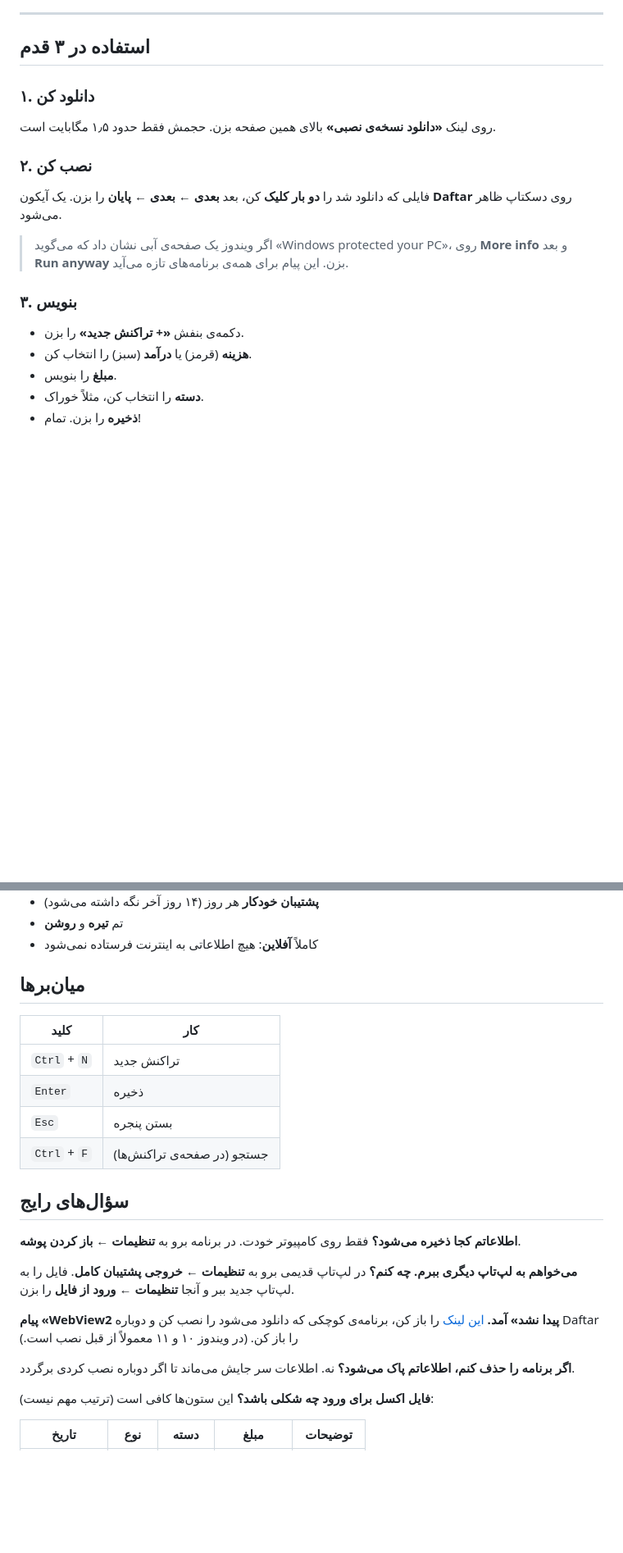
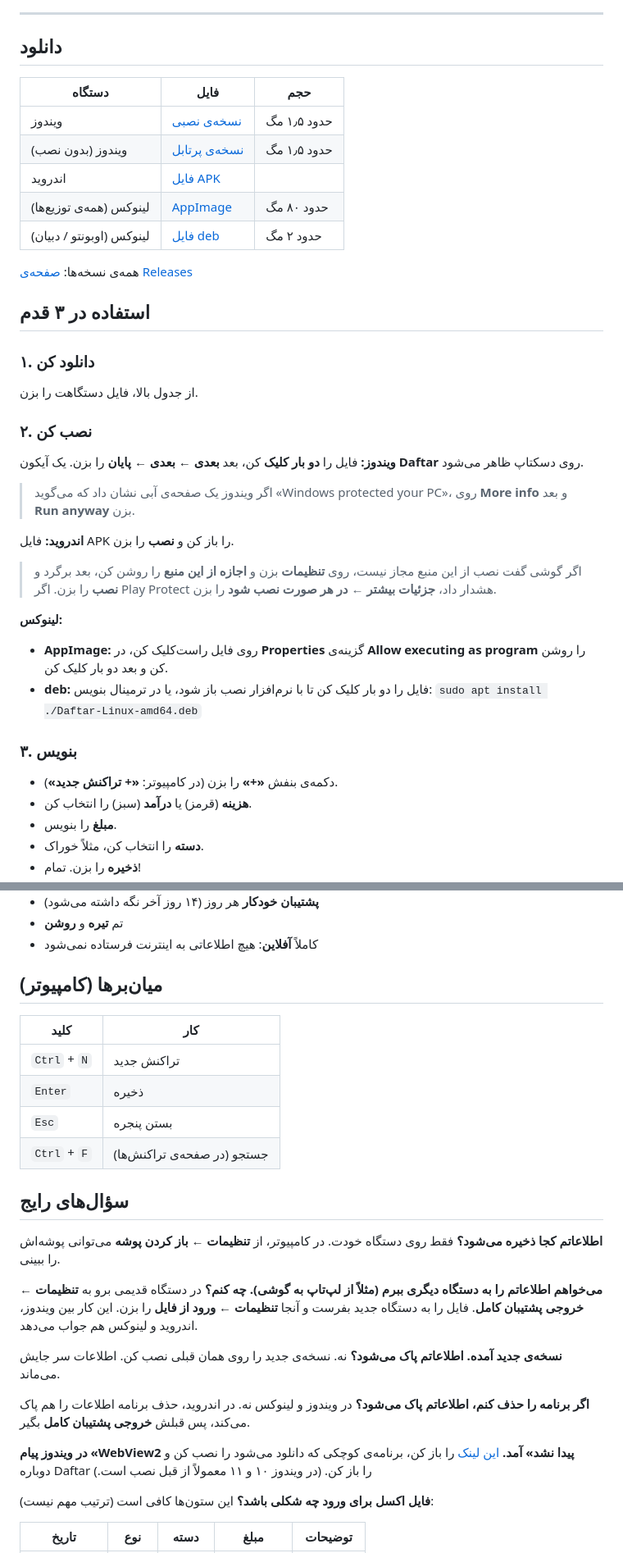
Before and after one commit to sarenkaido/drafter, a Markdown page: README.md, 2 parts joined by grey strips. Shown at 82% size. GitHub-like rendering; blank space fills up the shorter version.

Commit message:
Docs: Android and Linux downloads, install steps and build guide
Co-Authored-By: Claude Opus 5.5 <noreply@anthropic.com>
Claude-Session: https://claude.ai/code/session_01KcTm6fcdQq6DgZC8iYKBHM

```diff
--- a/README.md
+++ b/README.md
@@ -21,21 +18,46 @@
 
 <div dir="rtl">
 
+## دانلود
+
+| دستگاه | فایل | حجم |
+|---|---|---|
+| ویندوز | [نسخه‌ی نصبی](https://github.com/sarenkaido/drafter/releases/latest/download/Daftar-Windows-Setup.exe) | حدود ۱٫۵ مگ |
+| ویندوز (بدون نصب) | [نسخه‌ی پرتابل](https://github.com/sarenkaido/drafter/releases/latest/download/Daftar-Windows-Portable.exe) | حدود ۱٫۵ مگ |
+| اندروید | [فایل APK](https://github.com/sarenkaido/drafter/releases/latest/download/Daftar-Android.apk) | |
+| لینوکس (همه‌ی توزیع‌ها) | [AppImage](https://github.com/sarenkaido/drafter/releases/latest/download/Daftar-Linux-x86_64.AppImage) | حدود ۸۰ مگ |
+| لینوکس (اوبونتو / دبیان) | [فایل deb](https://github.com/sarenkaido/drafter/releases/latest/download/Daftar-Linux-amd64.deb) | حدود ۲ مگ |
+
+همه‌ی نسخه‌ها: [صفحه‌ی Releases](https://github.com/sarenkaido/drafter/releases)
+
 ## استفاده در ۳ قدم
 
 ### ۱. دانلود کن
-روی لینک **«دانلود نسخه‌ی نصبی»** بالای همین صفحه بزن.
-حجمش فقط حدود ۱٫۵ مگابایت است.
+از جدول بالا، فایل دستگاهت را بزن.
 
 ### ۲. نصب کن
-فایلی که دانلود شد را **دو بار کلیک** کن، بعد **بعدی ← بعدی ← پایان** را بزن.
+
+**ویندوز:**
+فایل را **دو بار کلیک** کن، بعد **بعدی ← بعدی ← پایان** را بزن.
 یک آیکون **Daftar** روی دسکتاپ ظاهر می‌شود.
 
 > اگر ویندوز یک صفحه‌ی آبی نشان داد که می‌گوید «Windows protected your PC»،
-> روی **More info** و بعد **Run anyway** بزن. این پیام برای همه‌ی برنامه‌های تازه می‌آید.
+> روی **More info** و بعد **Run anyway** بزن.
+
+**اندروید:**
+فایل APK را باز کن و **نصب** را بزن.
+
+> اگر گوشی گفت نصب از این منبع مجاز نیست، روی **تنظیمات** بزن و
+> **اجازه از این منبع** را روشن کن، بعد برگرد و **نصب** را بزن.
+> اگر Play Protect هشدار داد، **جزئیات بیشتر ← در هر صورت نصب شود** را بزن.
+
+**لینوکس:**
+- **AppImage:** روی فایل راست‌کلیک کن، در **Properties** گزینه‌ی **Allow executing as program** را روشن کن و بعد دو بار کلیک کن.
+- **deb:** فایل را دو بار کلیک کن تا با نرم‌افزار نصب باز شود، یا در ترمینال بنویس:
+  `sudo apt install ./Daftar-Linux-amd64.deb`
 
 ### ۳. بنویس
-- دکمه‌ی بنفش **«+ تراکنش جدید»** را بزن.
+- دکمه‌ی بنفش **«+»** را بزن (در کامپیوتر: **«+ تراکنش جدید»**).
 - **هزینه** (قرمز) یا **درآمد** (سبز) را انتخاب کن.
 - **مبلغ** را بنویس.
 - **دسته** را انتخاب کن، مثلاً خوراک.
@@ -59,7 +81,7 @@
 - تم **تیره** و **روشن**
 - کاملاً **آفلاین**: هیچ اطلاعاتی به اینترنت فرستاده نمی‌شود
 
-## میان‌برها
+## میان‌برها (کامپیوتر)
 
 | کلید | کار |
 |---|---|
@@ -71,18 +93,22 @@
 ## سؤال‌های رایج
 
 **اطلاعاتم کجا ذخیره می‌شود؟**
-فقط روی کامپیوتر خودت. در برنامه برو به **تنظیمات ← باز کردن پوشه**.
+فقط روی دستگاه خودت. در کامپیوتر، از **تنظیمات ← باز کردن پوشه** می‌توانی پوشه‌اش را ببینی.
 
-**می‌خواهم به لپ‌تاپ دیگری ببرم. چه کنم؟**
-در لپ‌تاپ قدیمی برو به **تنظیمات ← خروجی پشتیبان کامل**.
-فایل را به لپ‌تاپ جدید ببر و آنجا **تنظیمات ← ورود از فایل** را بزن.
+**می‌خواهم اطلاعاتم را به دستگاه دیگری ببرم (مثلاً از لپ‌تاپ به گوشی). چه کنم؟**
+در دستگاه قدیمی برو به **تنظیمات ← خروجی پشتیبان کامل**.
+فایل را به دستگاه جدید بفرست و آنجا **تنظیمات ← ورود از فایل** را بزن.
+این کار بین ویندوز، اندروید و لینوکس هم جواب می‌دهد.
 
-**پیام «WebView2 پیدا نشد» آمد.**
+**نسخه‌ی جدید آمده. اطلاعاتم پاک می‌شود؟**
+نه. نسخه‌ی جدید را روی همان قبلی نصب کن. اطلاعات سر جایش می‌ماند.
+
+**اگر برنامه را حذف کنم، اطلاعاتم پاک می‌شود؟**
+در ویندوز و لینوکس نه. در اندروید، حذف برنامه اطلاعات را هم پاک می‌کند، پس قبلش **خروجی پشتیبان کامل** بگیر.
+
+**در ویندوز پیام «WebView2 پیدا نشد» آمد.**
 [این لینک](https://go.microsoft.com/fwlink/p/?LinkId=2124703) را باز کن، برنامه‌ی کوچکی که دانلود می‌شود را نصب کن و دوباره Daftar را باز کن.
 (در ویندوز ۱۰ و ۱۱ معمولاً از قبل نصب است.)
-
-**اگر برنامه را حذف کنم، اطلاعاتم پاک می‌شود؟**
-نه. اطلاعات سر جایش می‌ماند تا اگر دوباره نصب کردی برگردد.
 
 **فایل اکسل برای ورود چه شکلی باشد؟**
 این ستون‌ها کافی است (ترتیب مهم نیست):
```
Also changed, not shown: other parts of README.md (+2 -5 lines), README.en.md (+55 -29 lines), docs/BUILD.md (+63 -3 lines), docs/screenshot-mobile.png (added), 1 other file.
